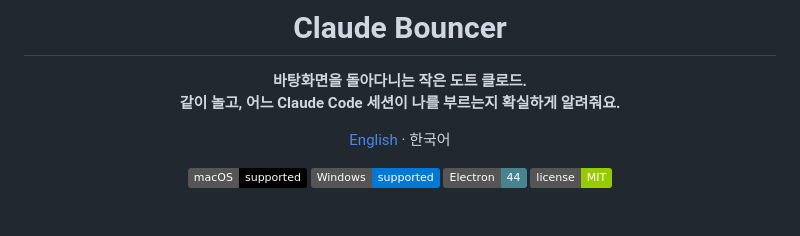
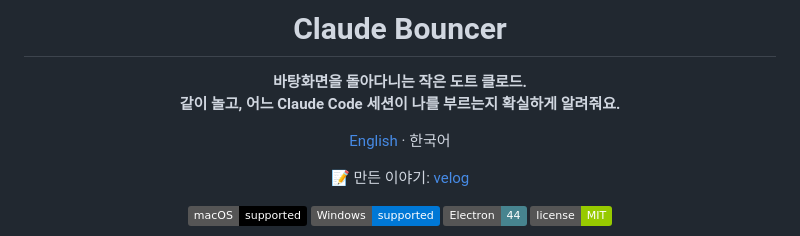
Before and after one commit to ESeungJun/claude-bouncer, a Markdown page: README.ko.md, the part around the change. Rendered like a GitHub page; badges without logos; blank space fills up the shorter version.

Commit message:
docs: README에 만든 이야기 글 링크 추가
Co-Authored-By: Claude Opus 5.5 <noreply@anthropic.com>

```diff
--- a/README.ko.md
+++ b/README.ko.md
@@ -7,6 +7,8 @@
 **바탕화면을 돌아다니는 작은 도트 클로드.<br/>같이 놀고, 어느 Claude Code 세션이 나를 부르는지 확실하게 알려줘요.**
 
 [English](README.md) · 한국어
+
+📝 만든 이야기: [velog](https://velog.io/@haul/claude-bouncer-desktop-pet)
 
 ![macOS](https://img.shields.io/badge/macOS-supported-black?logo=apple)
 ![Windows](https://img.shields.io/badge/Windows-supported-0078D6?logo=windows)
```
Also changed, not shown: README.md (+2 -0 lines).
